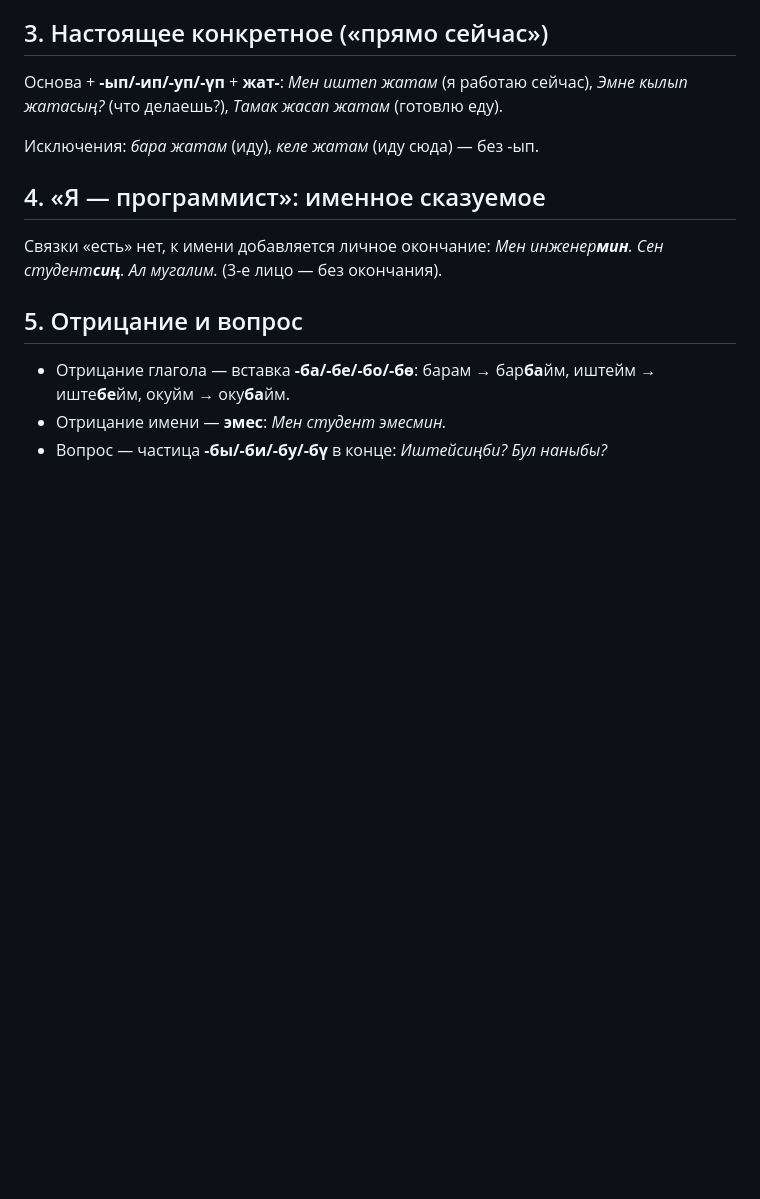
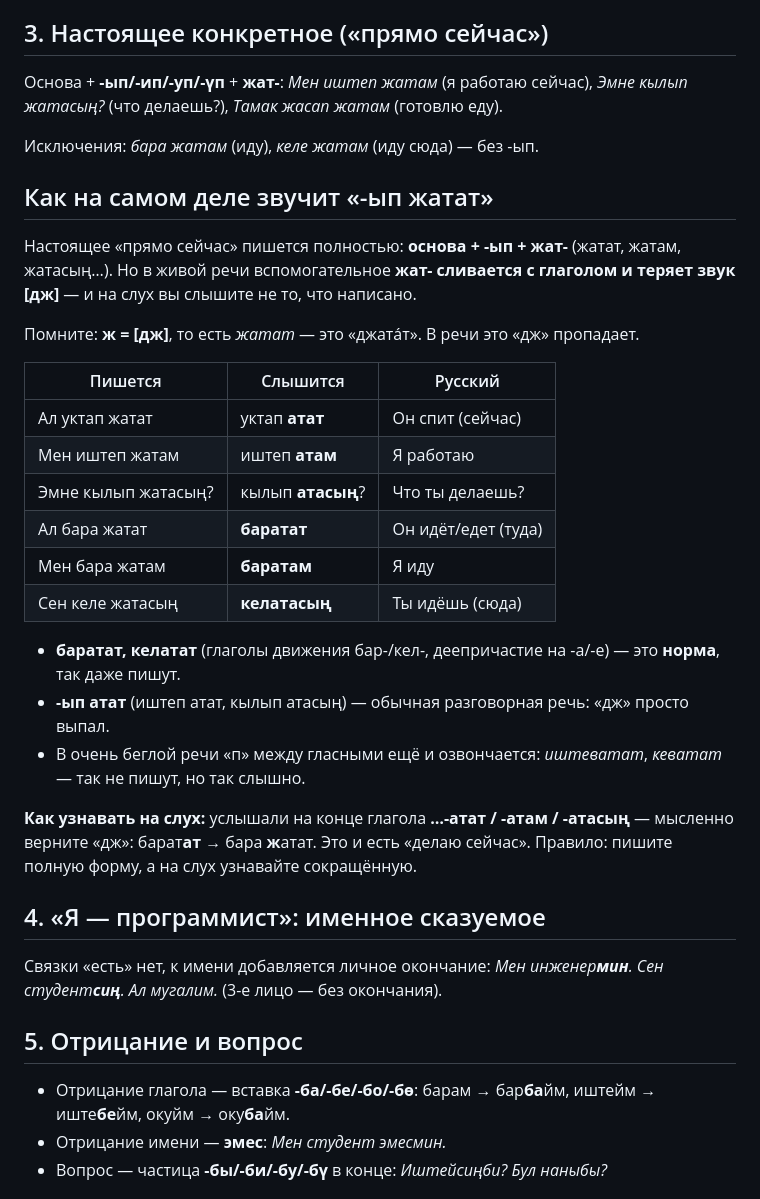
Before and after one commit to gen1us2k/kadam, a Markdown page: weeks/week-02/README.md, the part around the change. Drawn GitHub-style; blank space fills up the shorter version.

```diff
--- a/weeks/week-02/README.md
+++ b/weeks/week-02/README.md
@@ -28,6 +28,27 @@
 
 Исключения: *бара жатам* (иду), *келе жатам* (иду сюда) — без -ып.
 
+## Как на самом деле звучит «-ып жатат»
+
+Настоящее «прямо сейчас» пишется полностью: **основа + -ып + жат-** (жатат, жатам, жатасың…). Но в живой речи вспомогательное **жат- сливается с глаголом и теряет звук [дж]** — и на слух вы слышите не то, что написано.
+
+Помните: **ж = [дж]**, то есть *жатат* — это «джатáт». В речи это «дж» пропадает.
+
+| Пишется | Слышится | Русский |
+|---|---|---|
+| Ал уктап жатат | уктап **атат** | Он спит (сейчас) |
+| Мен иштеп жатам | иштеп **атам** | Я работаю |
+| Эмне кылып жатасың? | кылып **атасың**? | Что ты делаешь? |
+| Ал бара жатат | **баратат** | Он идёт/едет (туда) |
+| Мен бара жатам | **баратам** | Я иду |
+| Сен келе жатасың | **келатасың** | Ты идёшь (сюда) |
+
+- **баратат, келатат** (глаголы движения бар-/кел-, деепричастие на -а/-е) — это **норма**, так даже пишут.
+- **-ып атат** (иштеп атат, кылып атасың) — обычная разговорная речь: «дж» просто выпал.
+- В очень беглой речи «п» между гласными ещё и озвончается: *иштеватат*, *кеватат* — так не пишут, но так слышно.
+
+**Как узнавать на слух:** услышали на конце глагола **…-атат / -атам / -атасың** — мысленно верните «дж»: барат**ат** → бара **ж**атат. Это и есть «делаю сейчас». Правило: пишите полную форму, а на слух узнавайте сокращённую.
+
 ## 4. «Я — программист»: именное сказуемое
 
 Связки «есть» нет, к имени добавляется личное окончание: *Мен инженер**мин**. Сен студент**сиң**. Ал мугалим.* (3-е лицо — без окончания).
```
Also changed, not shown: weeks/week-01/README.md (+39 -0 lines).
